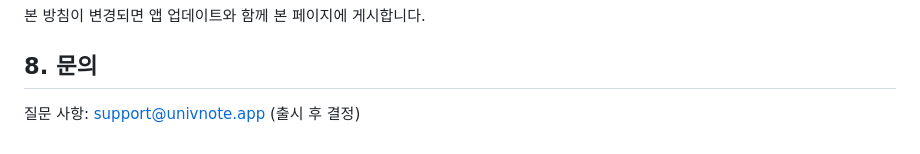
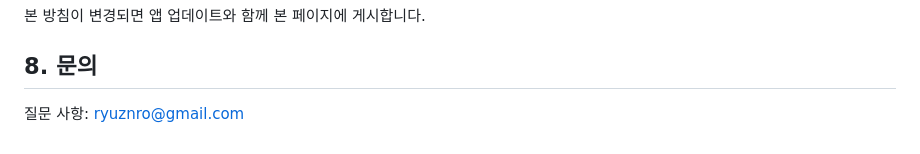
Before and after one commit to ryuznro/univnote-legal, a Markdown page: privacy.md, the part around the change. GitHub-like rendering.

Commit message:
Update contact email in privacy policy

```diff
--- a/privacy.md
+++ b/privacy.md
@@ -42,4 +42,4 @@
 
   ## 8. 문의
 
-  질문 사항: support@univnote.app (출시 후 결정)
+  질문 사항: ryuznro@gmail.com
```
